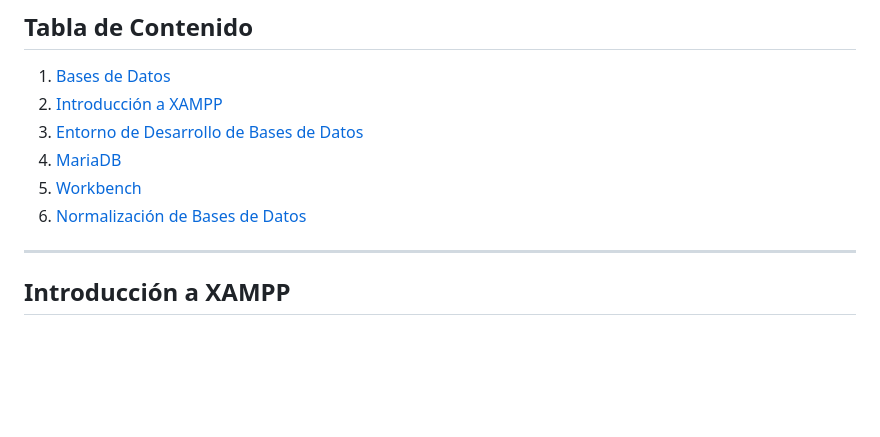
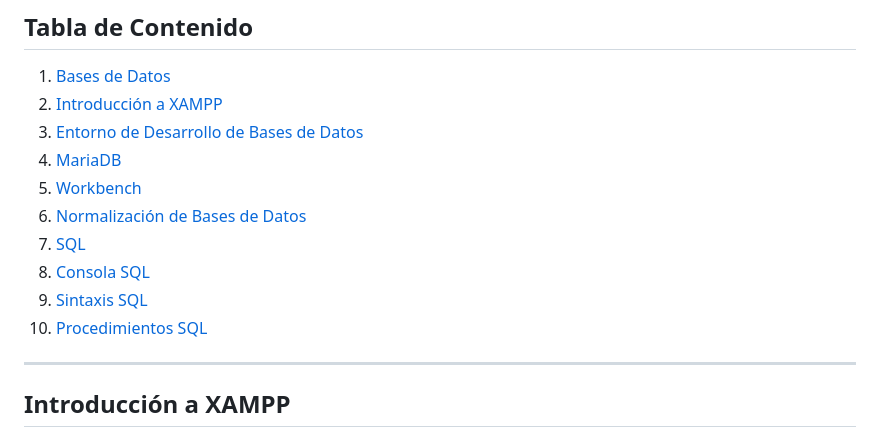
Before and after one commit to santiagoencodigo/Guia-Completa-de-Analisis-y-Desarrollo-de-Software, a Markdown page: Trimestre #3/xampp.md, the part around the change printed below. Rendered like a GitHub page; blank space fills up the shorter version.

Commit message:
Redacción Archivo xampp.md / Trimestre #3: Secciones SQL, sintaxis SQL, Procedimientos Almacenados.

```diff
--- a/Trimestre #3/xampp-10-11-25.md
+++ b/Trimestre #3/xampp.md
@@ -21,6 +21,10 @@ El objetivo de esta sección es documentar, de forma clara y progresiva, todo el
 4. [MariaDB](#mariadb)
 5. [Workbench](#workbench)
 6. [Normalización de Bases de Datos](#normalización-de-bases-de-datos)
+7. [SQL](#sql)
+8. [Consola SQL](#consola-sql)
+9. [Sintaxis SQL](#sintaxis-sql)
+10. [Procedimientos SQL](#procedimientos-sql)
 
 
 ---
```
Also changed, not shown: other parts of Trimestre #3/xampp.md (+151 -1 lines).
